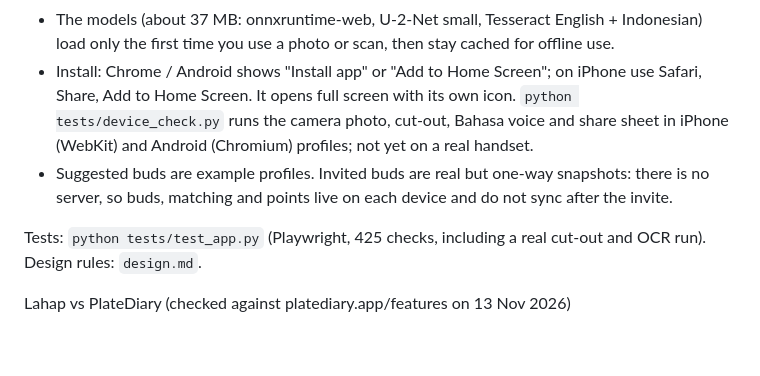
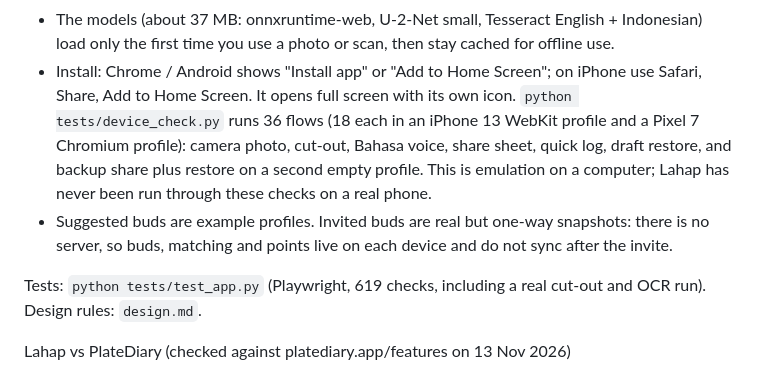
Before and after one commit to juw12/lahap, a Markdown page: README.md, the part around one of its changes. Rendered like a GitHub page; blank space fills up the shorter version.

```diff
--- a/README.md
+++ b/README.md
@@ -70,12 +70,14 @@ Limits (honest)
 - The models (about 37 MB: onnxruntime-web, U-2-Net small, Tesseract English + Indonesian) load only the first time you use a photo or
   scan, then stay cached for offline use.
 - Install: Chrome / Android shows "Install app" or "Add to Home Screen"; on iPhone use Safari, Share, Add to
-  Home Screen. It opens full screen with its own icon. `python tests/device_check.py` runs the camera photo,
-  cut-out, Bahasa voice and share sheet in iPhone (WebKit) and Android (Chromium) profiles; not yet on a real handset.
+  Home Screen. It opens full screen with its own icon. `python tests/device_check.py` runs 36 flows (18 each in an
+  iPhone 13 WebKit profile and a Pixel 7 Chromium profile): camera photo, cut-out, Bahasa voice, share sheet, quick log,
+  draft restore, and backup share plus restore on a second empty profile. This is emulation on a computer; Lahap has
+  never been run through these checks on a real phone.
 - Suggested buds are example profiles. Invited buds are real but one-way snapshots: there is no server, so buds,
   matching and points live on each device and do not sync after the invite.
 
-Tests: `python tests/test_app.py` (Playwright, 425 checks, including a real cut-out and OCR run). Design rules: `design.md`.
+Tests: `python tests/test_app.py` (Playwright, 619 checks, including a real cut-out and OCR run). Design rules: `design.md`.
 
 Lahap vs PlateDiary (checked against platediary.app/features on 13 Nov 2026)
 
```
Also changed, not shown: other parts of README.md (+26 -6 lines), screenshots/widgets-rendered.png (added), 16 other files.
